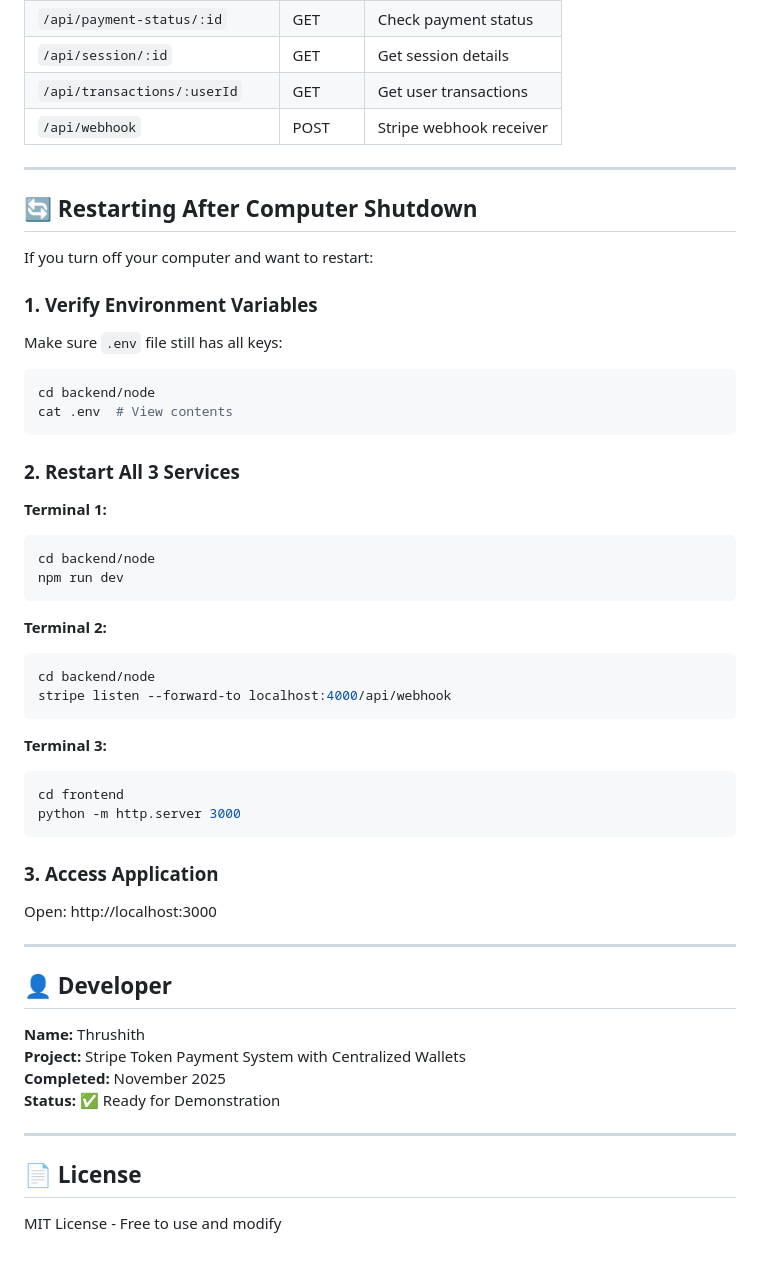
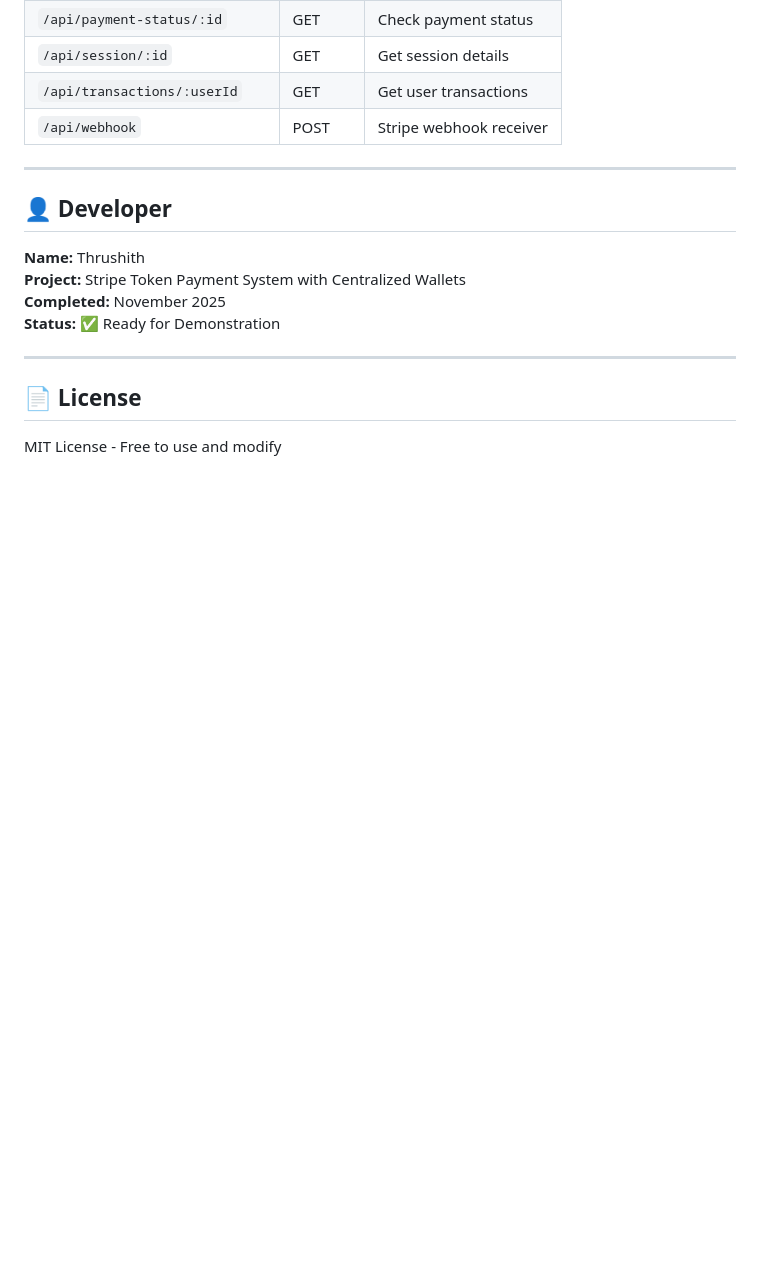
Before and after one commit to Thrushith/stripe-token-payment-system, a Markdown page: README.md, the part around the change. GitHub-like rendering; blank space fills up the shorter version.

````diff
--- a/README.md
+++ b/README.md
@@ -268,44 +268,6 @@ Expected: Additional authentication required
 
 ---
 
-## 🔄 Restarting After Computer Shutdown
-
-If you turn off your computer and want to restart:
-
-### 1. Verify Environment Variables
-
-Make sure `.env` file still has all keys:
-```bash
-cd backend/node
-cat .env  # View contents
-```
-
-### 2. Restart All 3 Services
-
-**Terminal 1:**
-```bash
-cd backend/node
-npm run dev
-```
-
-**Terminal 2:**
-```bash
-cd backend/node
-stripe listen --forward-to localhost:4000/api/webhook
-```
-
-**Terminal 3:**
-```bash
-cd frontend
-python -m http.server 3000
-```
-
-### 3. Access Application
-
-Open: http://localhost:3000
-
----
-
 ## 👤 Developer
 
 **Name:** Thrushith
````
